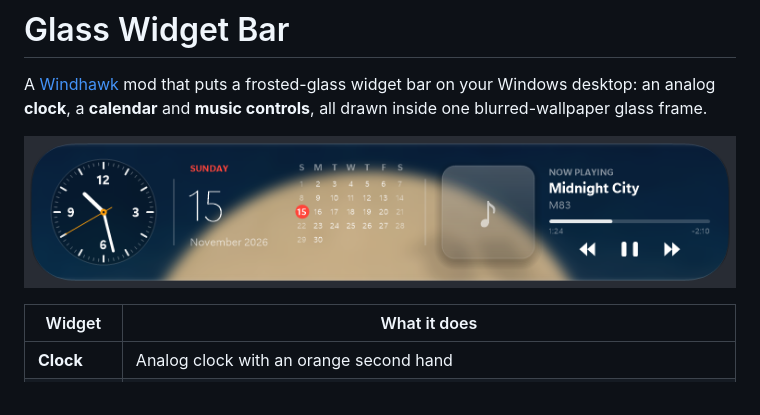
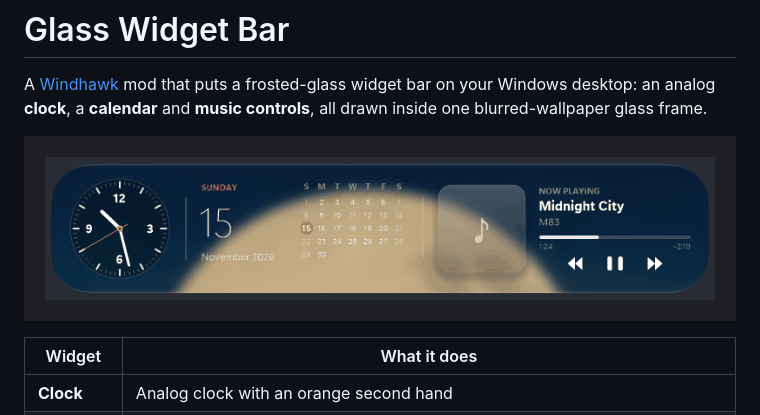
Before and after one commit to TheRealAlperN/glass-widget-bar, a Markdown page: README.md, the part around the change. GitHub-like rendering; pictures changed too: screenshots/glass-widget-bar.gif (added).

Commit message:
Add language-cycling GIF, fix Turkish hotkey label quoting, sync mod source with PR
Co-Authored-By: Claude Sonnet 5.5 <noreply@anthropic.com>

```diff
--- a/README.md
+++ b/README.md
@@ -2,7 +2,7 @@
 
 A [Windhawk](https://windhawk.net) mod that puts a frosted-glass widget bar on your Windows desktop: an analog **clock**, a **calendar** and **music controls**, all drawn inside one blurred-wallpaper glass frame.
 
-![Glass Widget Bar, English](screenshots/en.png)
+![Glass Widget Bar in English, Turkish, German and Japanese](screenshots/glass-widget-bar.gif)
 
 | Widget | What it does |
 | --- | --- |
```
Also changed, not shown: 1 other file.
